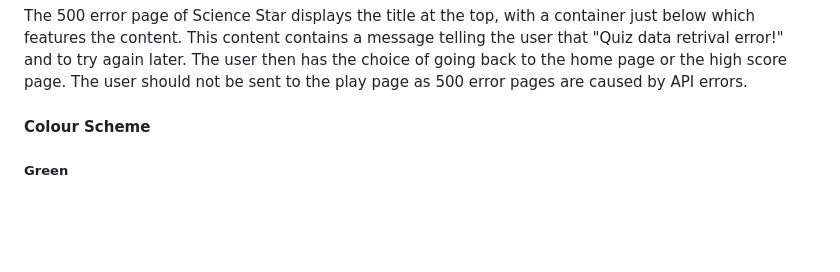
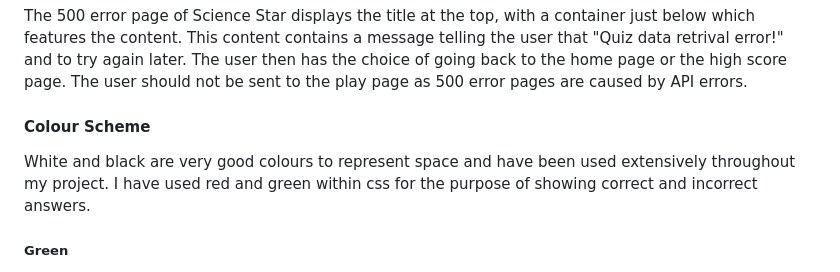
Before and after one commit to tomes2000/Maths-Master-CI, a Markdown page: README.MD, the part around the change. GitHub-like rendering; blank space fills up the shorter version.

Commit message:
describing the colour scheme

```diff
--- a/README.MD
+++ b/README.MD
@@ -100,6 +100,8 @@ The 500 error page of Science Star displays the title at the top, with a contain
 
 #### Colour Scheme
 
+White and black are very good colours to represent space and have been used extensively throughout my project. I have used red and green within css for the purpose of showing correct and incorrect answers.
+
 ##### Green
 
 A darkish shade of green (#36C6E71) has been used due to its symbolism of [life, nature and balance](https://www.sensationalcolor.com/meaning-of-green/). This colour works very well with my idea of science as it's related to life and nature. This same colour was also included into the correct answer Buttons and Borders.
```
